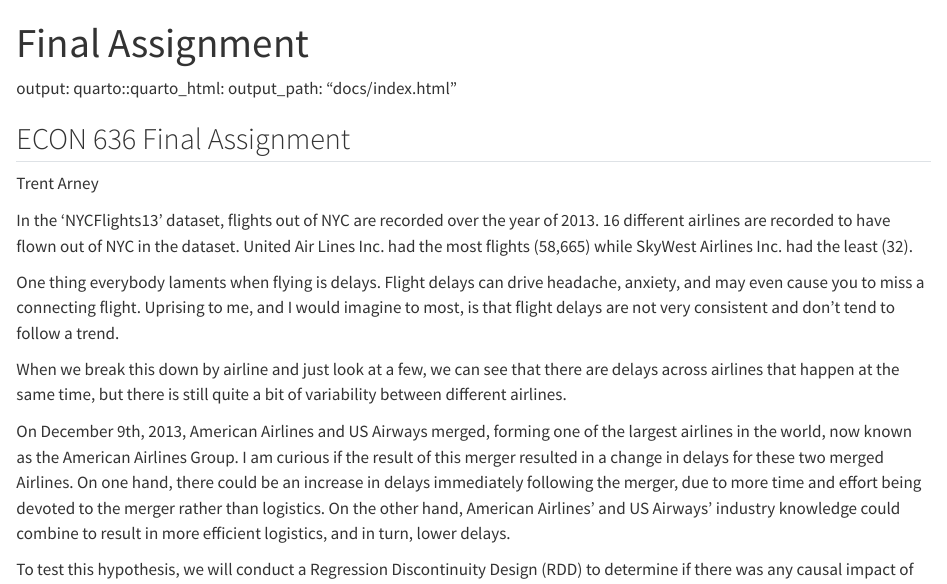
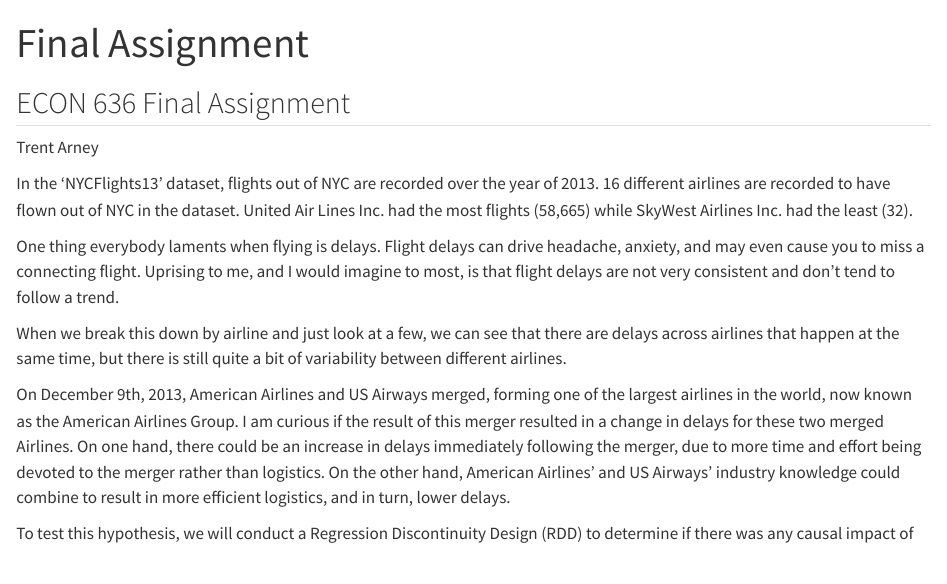
Before and after one commit to TrentArney/ECON636FinalAssignment, a Quarto document (FinalAssignment.qmd): the page in a window 1100 px wide, from its top. Rendered offline with R 4.5, knitr and Pandoc in place of Quarto, with nearby package versions; the code chunks are not run, so their results and figures are left out.

Commit message:
Update FinalAssignment.qmd

```diff
--- a/FinalAssignment.qmd
+++ b/FinalAssignment.qmd
@@ -1,6 +1,3 @@
-output:
-  quarto::quarto_html:
-    output_path: "docs/index.html"
 
 ---
 title: "Final Assignment"
```
